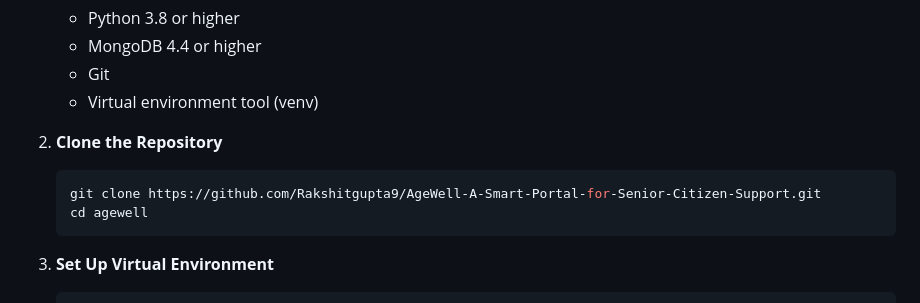
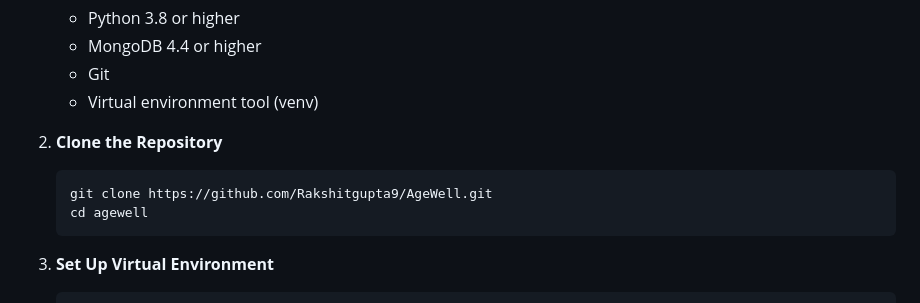
Before and after one commit to Rakshitgupta9/AgeWell, a Markdown page: README.md, the part around the change. Drawn GitHub-style.

````diff
--- a/README.md
+++ b/README.md
@@ -81,7 +81,7 @@ AgeWell is a comprehensive web-based platform designed to empower elderly indivi
 
 2. **Clone the Repository**
    ```bash
-   git clone https://github.com/Rakshitgupta9/AgeWell-A-Smart-Portal-for-Senior-Citizen-Support.git
+   git clone https://github.com/Rakshitgupta9/AgeWell.git
    cd agewell
    ```
 
````
